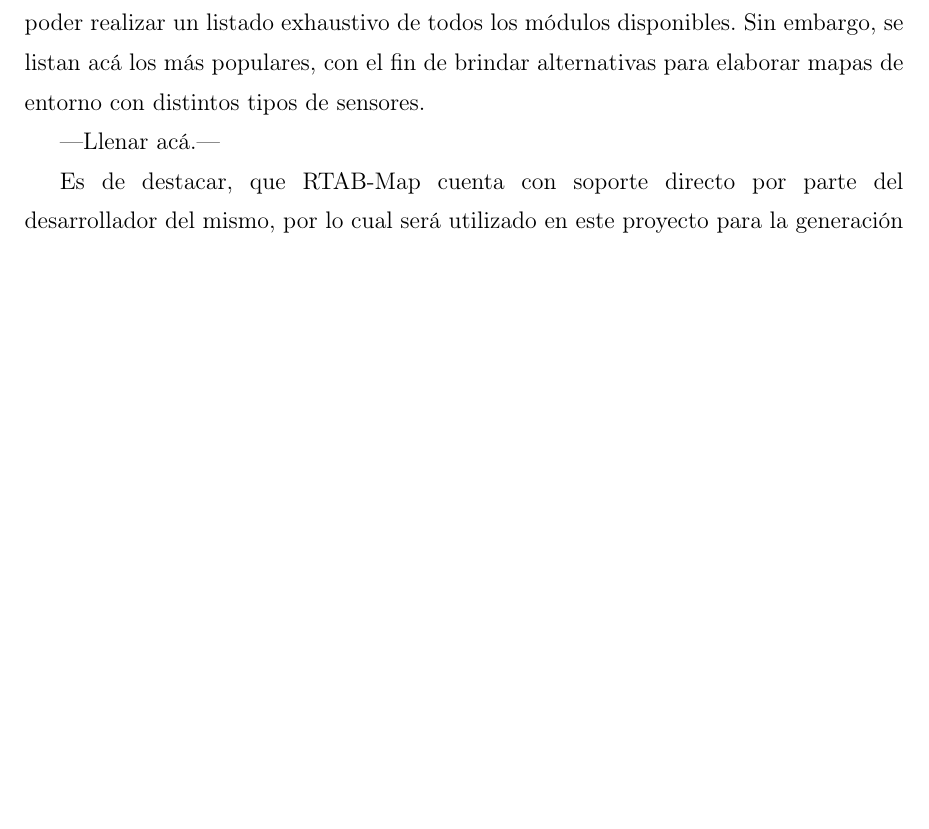
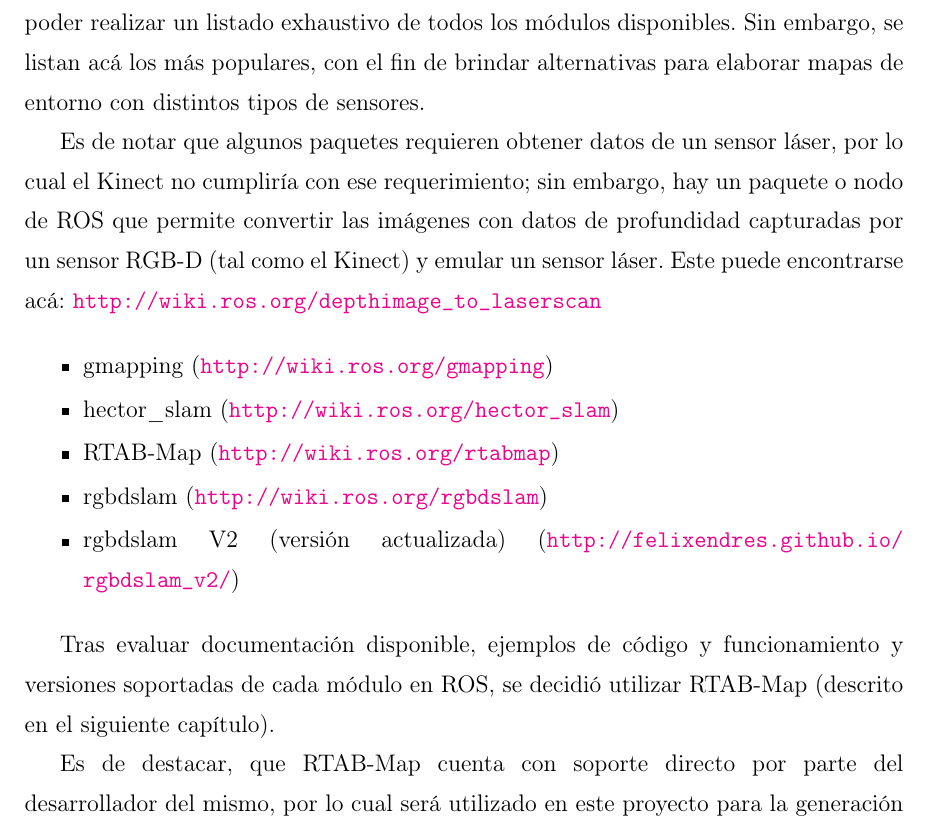
Before and after one commit to kenshin23/lasdai-ros-kinect-doc, a LaTeX book (02_version_preliminar/Proyecto de Grado.tex, which reads 02_version_preliminar/Capitulo4.tex): part of page 60 of 74, cut so that both start at the same text, the shorter picture padded with empty space. Compiled offline with pdfLaTeX.

Commit message:
Agregado contenido módulos Slam - Cap. 4

```diff
--- a/02_version_preliminar/Capitulo4.tex
+++ b/02_version_preliminar/Capitulo4.tex
@@ -239,6 +239,17 @@ sudo apt-get install python-rosinstall
 
 Debido a la naturaleza propia del software, es improbable, para no decir imposible, poder realizar un listado exhaustivo de todos los módulos disponibles. Sin embargo, se listan acá los más populares, con el fin de brindar alternativas para elaborar mapas de entorno con distintos tipos de sensores.
 
----Llenar acá.---
+Es de notar que algunos paquetes requieren obtener datos de un sensor láser, por lo cual el Kinect no cumpliría con ese requerimiento; sin embargo, hay un paquete o nodo de ROS que permite convertir las imágenes con datos de profundidad capturadas por un sensor RGB-D (tal como el Kinect) y emular un sensor láser. Este puede encontrarse acá: \url{http://wiki.ros.org/depthimage_to_laserscan}
+
+\begin{itemize}
+	\itemsep1pt \parskip1pt \parsep1pt
+	\item gmapping (\url{http://wiki.ros.org/gmapping})
+	\item hector\_slam (\url{http://wiki.ros.org/hector_slam})
+	\item RTAB-Map (\url{http://wiki.ros.org/rtabmap})
+	\item rgbdslam (\url{http://wiki.ros.org/rgbdslam})
+	\item rgbdslam V2 (versión actualizada) (\url{http://felixendres.github.io/rgbdslam_v2/})
+\end{itemize}
+
+Tras evaluar documentación disponible, ejemplos de código y funcionamiento y versiones soportadas de cada módulo en ROS, se decidió utilizar RTAB-Map (descrito en el siguiente capítulo).
 
 Es de destacar, que RTAB-Map cuenta con soporte directo por parte del desarrollador del mismo, por lo cual será utilizado en este proyecto para la generación de mapas.
```
Also changed, not shown: 02_version_preliminar/Proyecto de Grado.pdf.
